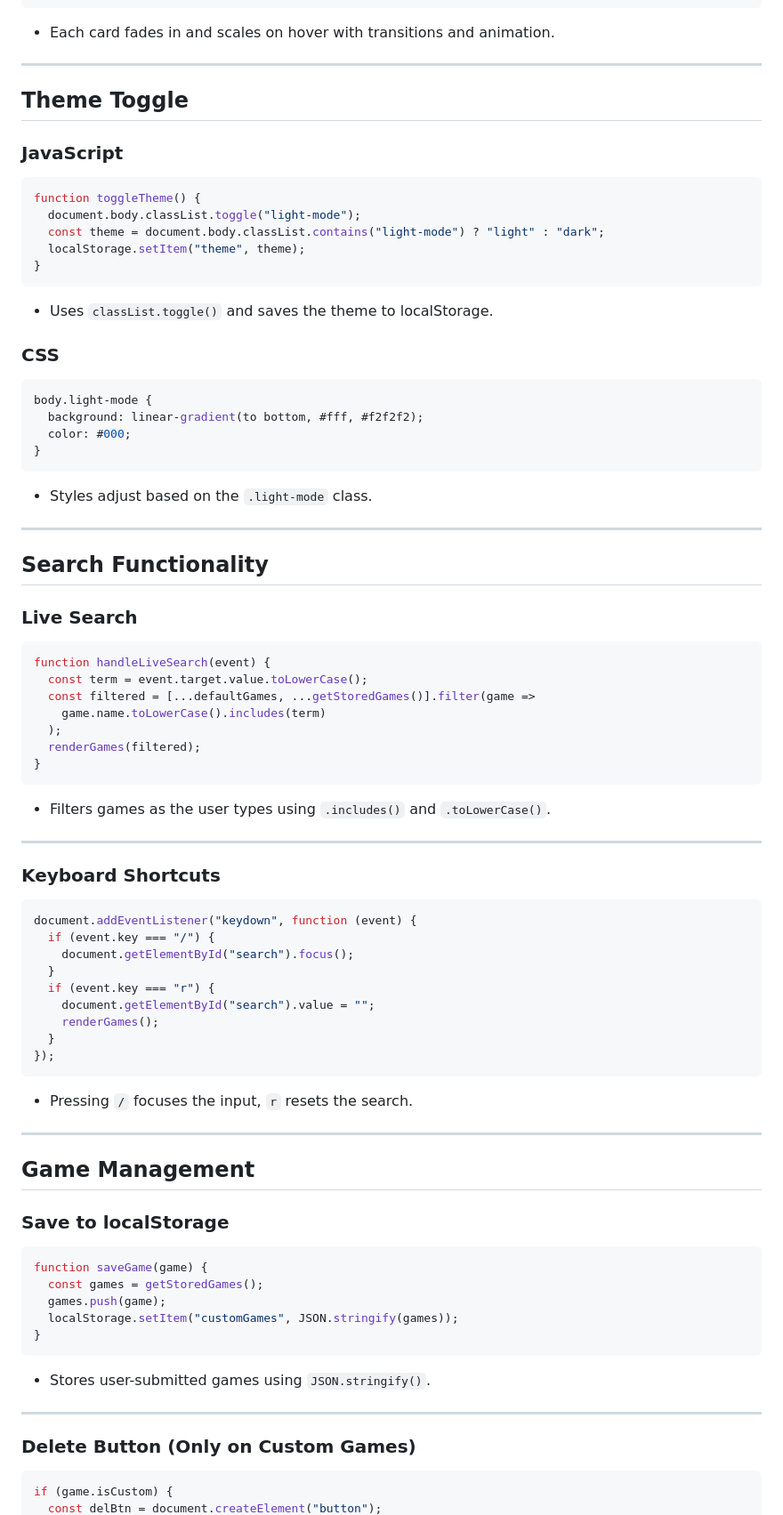
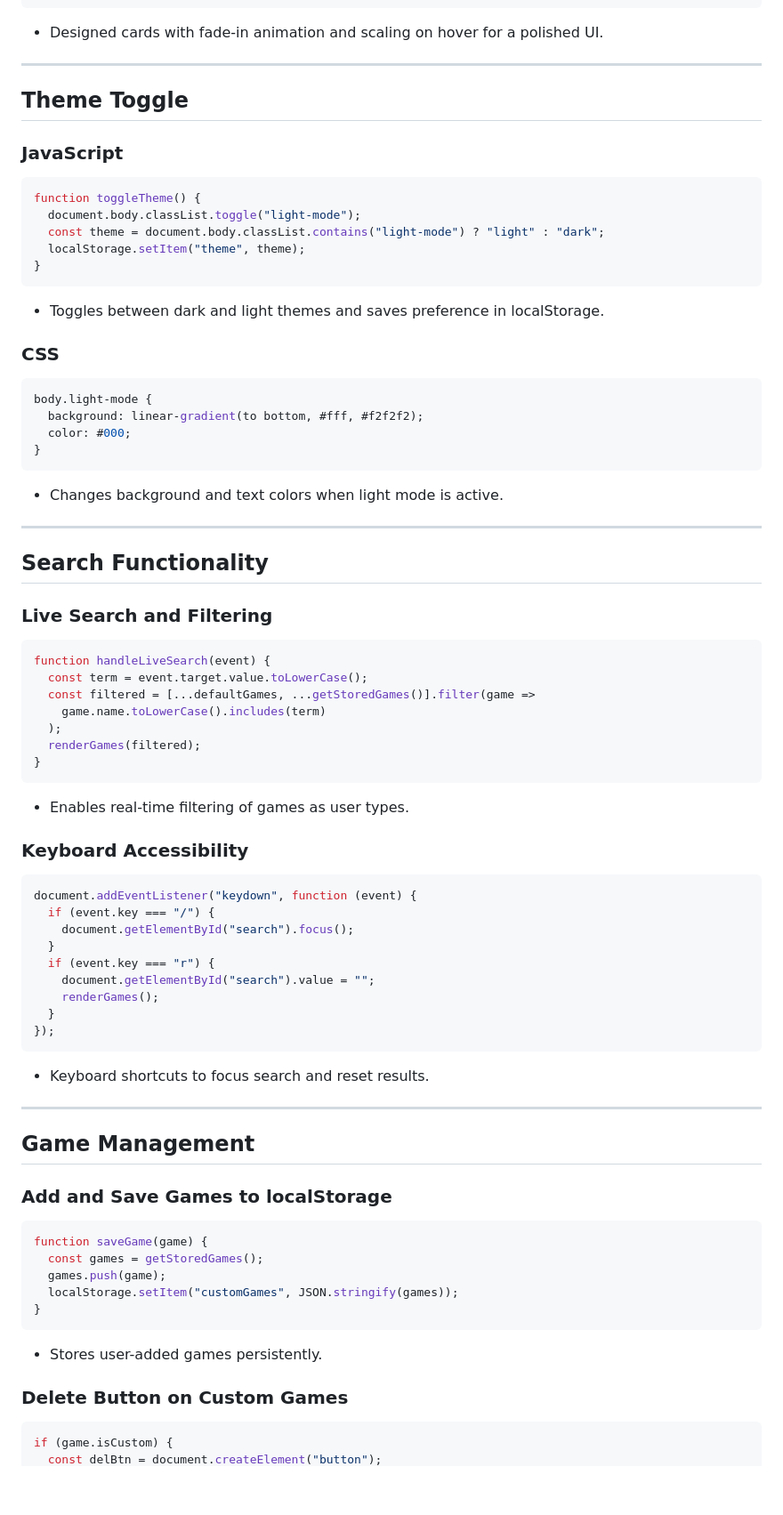
Before and after one commit to Astracttt/Capstone-Project, a Markdown page: README.MD, the part around one of its changes. Shown at 89% size. GitHub-like rendering; blank space fills up the shorter version.

````diff
--- a/README.MD
+++ b/README.MD
@@ -149,7 +168,7 @@ body {
   to { opacity: 1; transform: scale(1); }
 }
 ```
-- Each card fades in and scales on hover with transitions and animation.
+- Designed cards with fade-in animation and scaling on hover for a polished UI.
 
 ---
 
@@ -163,7 +182,7 @@ function toggleTheme() {
   localStorage.setItem("theme", theme);
 }
 ```
-- Uses `classList.toggle()` and saves the theme to localStorage.
+- Toggles between dark and light themes and saves preference in localStorage.
 
 ### CSS
 ```css
@@ -172,13 +191,13 @@ body.light-mode {
   color: #000;
 }
 ```
-- Styles adjust based on the `.light-mode` class.
+- Changes background and text colors when light mode is active.
 
 ---
 
 ## Search Functionality
 
-### Live Search
+### Live Search and Filtering
 ```js
 function handleLiveSearch(event) {
   const term = event.target.value.toLowerCase();
@@ -188,11 +207,9 @@ function handleLiveSearch(event) {
   renderGames(filtered);
 }
 ```
-- Filters games as the user types using `.includes()` and `.toLowerCase()`.
+- Enables real-time filtering of games as user types.
 
----
-
-### Keyboard Shortcuts
+### Keyboard Accessibility
 ```js
 document.addEventListener("keydown", function (event) {
   if (event.key === "/") {
@@ -204,13 +221,13 @@ document.addEventListener("keydown", function (event) {
   }
 });
 ```
-- Pressing `/` focuses the input, `r` resets the search.
+- Keyboard shortcuts to focus search and reset results.
 
 ---
 
 ## Game Management
 
-### Save to localStorage
+### Add and Save Games to localStorage
 ```js
 function saveGame(game) {
   const games = getStoredGames();
@@ -218,11 +235,9 @@ function saveGame(game) {
   localStorage.setItem("customGames", JSON.stringify(games));
 }
 ```
-- Stores user-submitted games using `JSON.stringify()`.
+- Stores user-added games persistently.
 
----
-
-### Delete Button (Only on Custom Games)
+### Delete Button on Custom Games
 ```js
 if (game.isCustom) {
   const delBtn = document.createElement("button");
````
Also changed, not shown: other parts of README.MD (+77 -59 lines).
